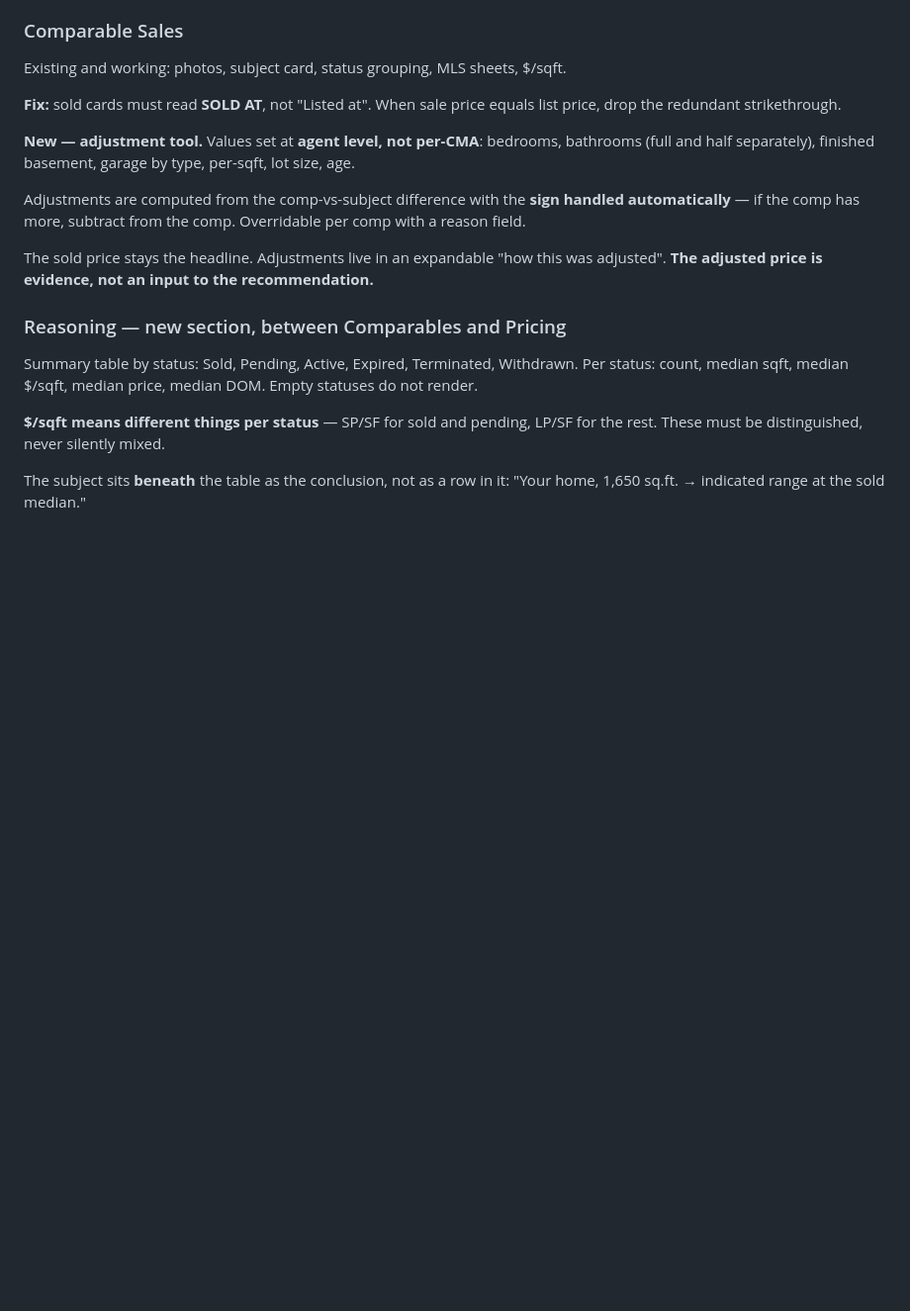
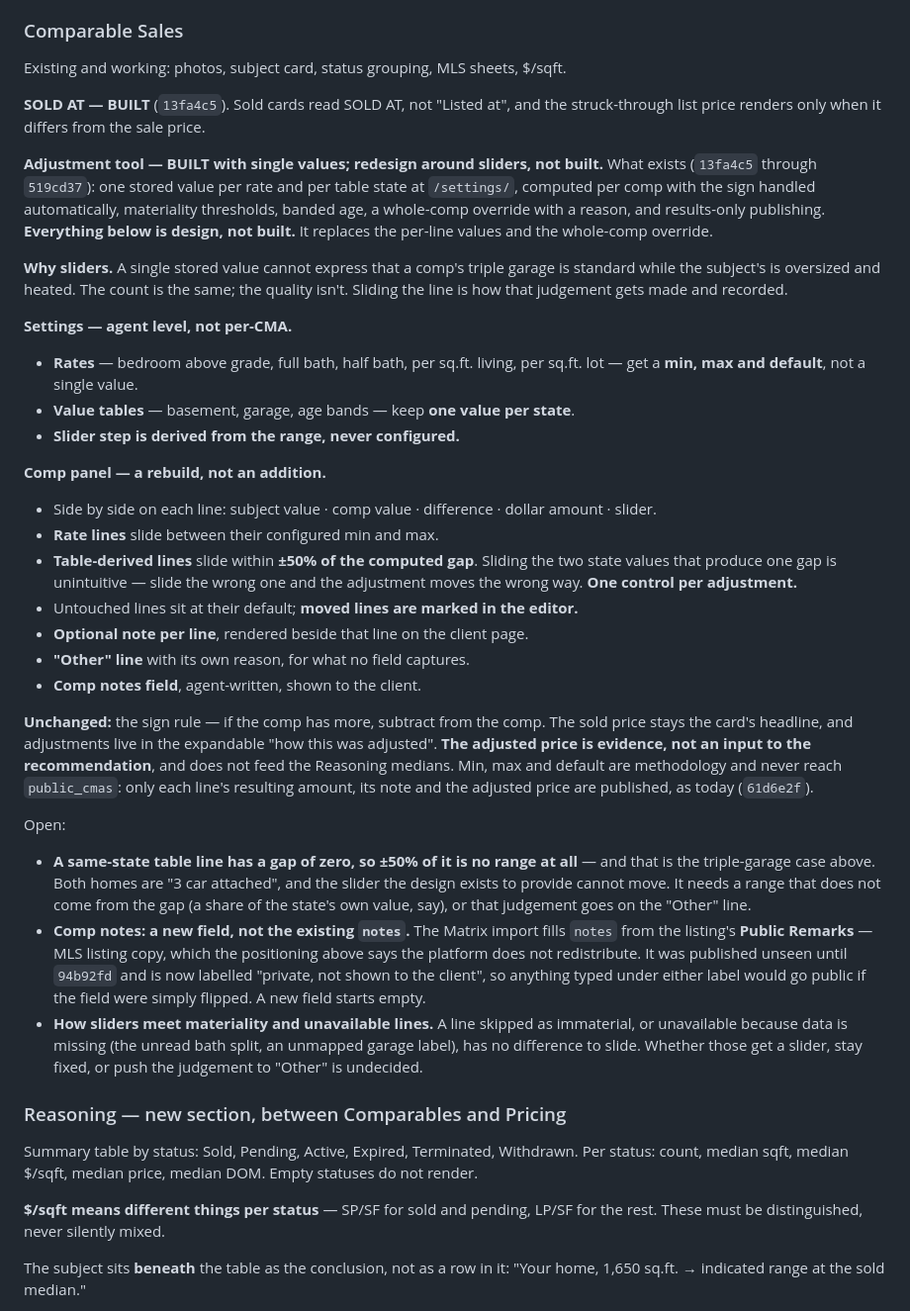
Before and after one commit to Kyleduiker/Insidethesphere, a Markdown page: CLAUDE.md, the part around the change. Shown at 99% size. Drawn GitHub-style; blank space fills up the shorter version.

Commit message:
docs: redesign the adjustment tool around sliders
Replaces the per-line values and the whole-comp override in the CMA
presentation spec. Nothing in the redesign is built.

Settings: rates get min / max / default; value tables keep one value per
state; slider step is derived from the range. Comp panel is a rebuild:
subject, comp, difference, dollar and slider side by side; rate lines
slide between min and max; table lines slide within ±50% of the computed
gap, one control per adjustment; moved lines marked in the editor; an
optional per-line note shown to the client; an "Other" line with its own
reason; an agent-written comp note shown to the client.

Why: a single stored value cannot express that a comp's triple garage is
standard while the subject's is oversized and heated.

Also marks SOLD AT and the single-value adjustment tool as BUILT, and
records three open questions: a same-state table line has a zero gap and
so no slider range — the motivating garage case; comp notes should be a
new field, since `notes` is filled from Matrix Public Remarks; and how
sliders meet immaterial and unavailable lines.

Co-Authored-By: Claude Opus 5 <noreply@anthropic.com>

```diff
--- a/CLAUDE.md
+++ b/CLAUDE.md
@@ -357,20 +357,63 @@ reads it.
 
 Existing and working: photos, subject card, status grouping, MLS sheets, $/sqft.
 
-**Fix:** sold cards must read **SOLD AT**, not "Listed at". When sale price
-equals list price, drop the redundant strikethrough.
+**SOLD AT — BUILT** (`13fa4c5`). Sold cards read SOLD AT, not "Listed at", and
+the struck-through list price renders only when it differs from the sale price.
 
-**New — adjustment tool.** Values set at **agent level, not per-CMA**: bedrooms,
-bathrooms (full and half separately), finished basement, garage by type,
-per-sqft, lot size, age.
+**Adjustment tool — BUILT with single values; redesign around sliders, not
+built.** What exists (`13fa4c5` through `519cd37`): one stored value per rate
+and per table state at `/settings/`, computed per comp with the sign handled
+automatically, materiality thresholds, banded age, a whole-comp override with a
+reason, and results-only publishing. **Everything below is design, not built.**
+It replaces the per-line values and the whole-comp override.
 
-Adjustments are computed from the comp-vs-subject difference with the **sign
-handled automatically** — if the comp has more, subtract from the comp.
-Overridable per comp with a reason field.
+**Why sliders.** A single stored value cannot express that a comp's triple
+garage is standard while the subject's is oversized and heated. The count is
+the same; the quality isn't. Sliding the line is how that judgement gets made
+and recorded.
 
-The sold price stays the headline. Adjustments live in an expandable "how this
-was adjusted". **The adjusted price is evidence, not an input to the
-recommendation.**
+**Settings — agent level, not per-CMA.**
+- **Rates** — bedroom above grade, full bath, half bath, per sq.ft. living, per
+  sq.ft. lot — get a **min, max and default**, not a single value.
+- **Value tables** — basement, garage, age bands — keep **one value per state**.
+- **Slider step is derived from the range, never configured.**
+
+**Comp panel — a rebuild, not an addition.**
+- Side by side on each line: subject value · comp value · difference · dollar
+  amount · slider.
+- **Rate lines** slide between their configured min and max.
+- **Table-derived lines** slide within **±50% of the computed gap**. Sliding the
+  two state values that produce one gap is unintuitive — slide the wrong one and
+  the adjustment moves the wrong way. **One control per adjustment.**
+- Untouched lines sit at their default; **moved lines are marked in the
+  editor.**
+- **Optional note per line**, rendered beside that line on the client page.
+- **"Other" line** with its own reason, for what no field captures.
+- **Comp notes field**, agent-written, shown to the client.
+
+**Unchanged:** the sign rule — if the comp has more, subtract from the comp. The
+sold price stays the card's headline, and adjustments live in the expandable
+"how this was adjusted". **The adjusted price is evidence, not an input to the
+recommendation**, and does not feed the Reasoning medians. Min, max and default
+are methodology and never reach `public_cmas`: only each line's resulting
+amount, its note and the adjusted price are published, as today (`61d6e2f`).
+
+Open:
+- **A same-state table line has a gap of zero, so ±50% of it is no range at
+  all** — and that is the triple-garage case above. Both homes are "3 car
+  attached", and the slider the design exists to provide cannot move. It needs
+  a range that does not come from the gap (a share of the state's own value,
+  say), or that judgement goes on the "Other" line.
+- **Comp notes: a new field, not the existing `notes`.** The Matrix import fills
+  `notes` from the listing's **Public Remarks** — MLS listing copy, which the
+  positioning above says the platform does not redistribute. It was published
+  unseen until `94b92fd` and is now labelled "private, not shown to the
+  client", so anything typed under either label would go public if the field
+  were simply flipped. A new field starts empty.
+- **How sliders meet materiality and unavailable lines.** A line skipped as
+  immaterial, or unavailable because data is missing (the unread bath split, an
+  unmapped garage label), has no difference to slide. Whether those get a
+  slider, stay fixed, or push the judgement to "Other" is undecided.
 
 ### Reasoning — new section, between Comparables and Pricing
 
```
